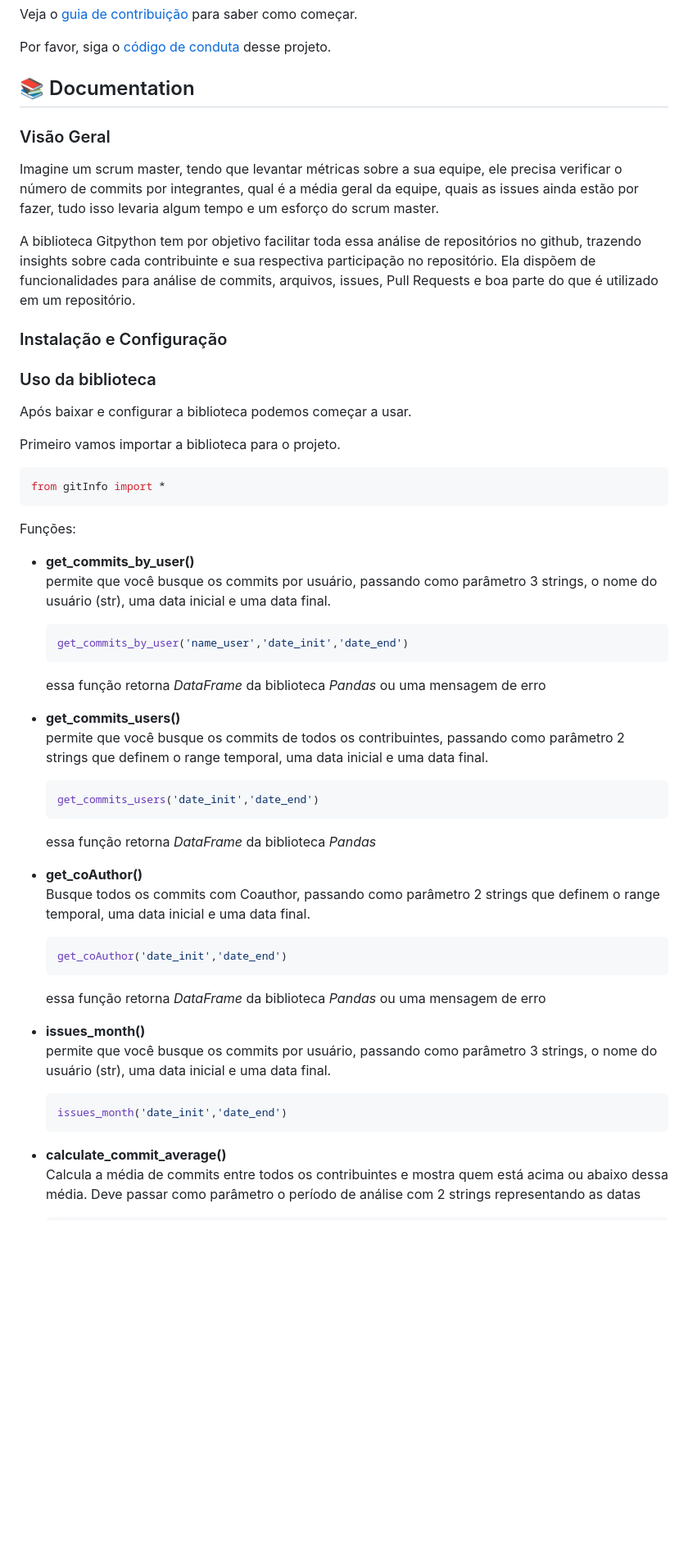
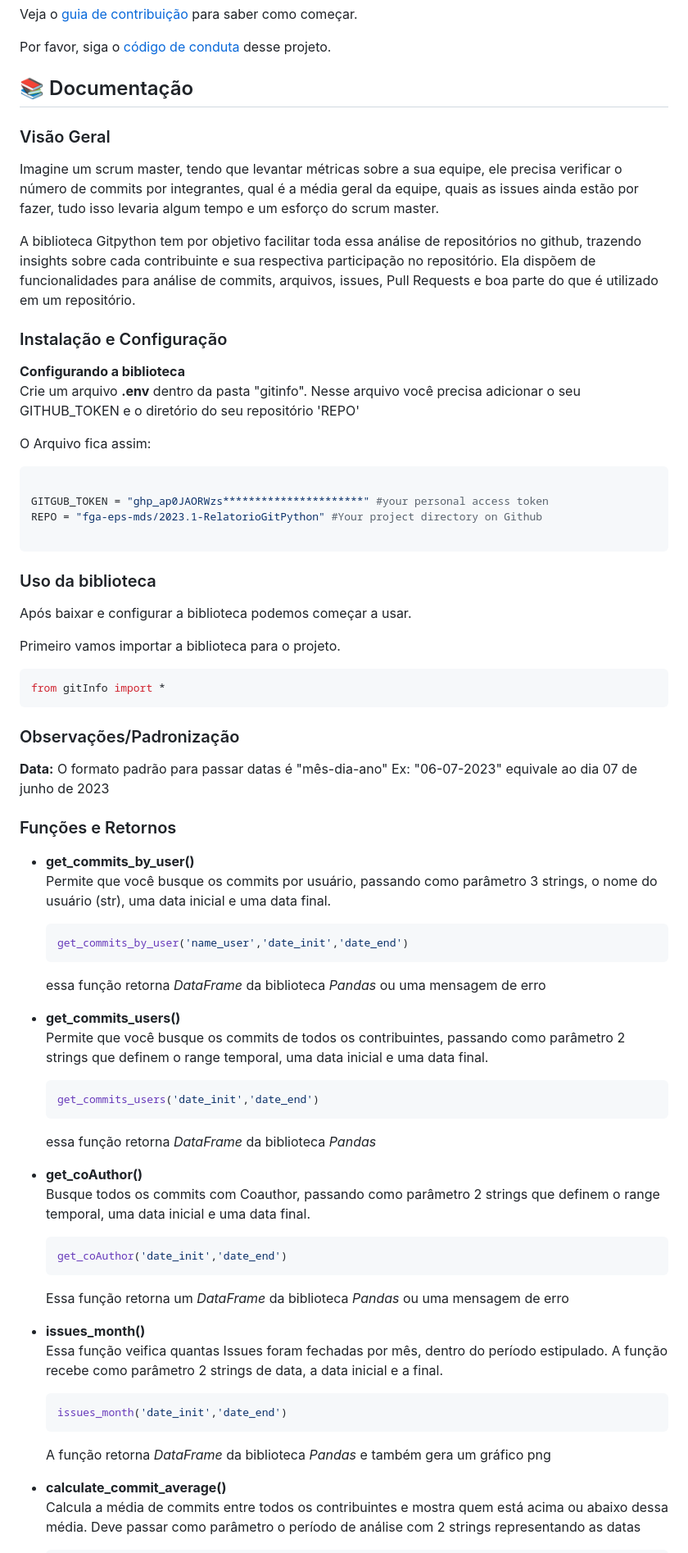
Before and after one commit to fga-eps-mds/2023.1-RelatorioGitPython, a Markdown page: README.md, the part around one of its changes. Shown at 82% size. Drawn GitHub-style; blank space fills up the shorter version.

Commit message:
Finaliza a descricao das funcoes
Co-authored-by: Catlen Oliveira <99406424+catlenc@users.noreply.github.com>'

````diff
--- a/README.md
+++ b/README.md
@@ -50,7 +50,7 @@ Veja o [guia de contribuição](/CONTRIBUTING.md) para saber como começar.
 
 Por favor, siga o [código de conduta](docs/CODE_OF_CONDUCT.md) desse projeto.
 
-## :books: Documentation
+## :books: Documentação
 
 ### Visão Geral
 
@@ -59,6 +59,18 @@ Imagine um scrum master, tendo que levantar métricas sobre a sua equipe, ele pr
 A biblioteca Gitpython tem por objetivo facilitar toda essa análise de repositórios no github, trazendo insights sobre cada contribuinte e sua respectiva participação no repositório. Ela dispõem de funcionalidades para análise de commits, arquivos, issues, Pull Requests e boa parte do que é utilizado em um repositório.
 
 ### Instalação e Configuração
+
+**Configurando a biblioteca**
+Crie um arquivo **.env** dentro da pasta "gitinfo". Nesse arquivo você precisa adicionar o seu GITHUB_TOKEN e o diretório do seu repositório 'REPO'
+
+O Arquivo fica assim:
+
+```python
+
+GITGUB_TOKEN = "ghp_ap0JAORWzs**********************" #your personal access token
+REPO = "fga-eps-mds/2023.1-RelatorioGitPython" #Your project directory on Github
+
+```
 
 ### Uso da biblioteca
 
@@ -70,10 +82,14 @@ Primeiro vamos importar a biblioteca para o projeto.
 from gitInfo import *
 ```
 
-Funções:
+### Observações/Padronização
+
+**Data:** O formato padrão para passar datas é "mês-dia-ano" Ex: "06-07-2023" equivale ao dia 07 de junho de 2023
+
+### Funções e Retornos
 
 - **get_commits_by_user()**
-  permite que você busque os commits por usuário, passando como parâmetro 3 strings, o nome do usuário (str), uma data inicial e uma data final.
+  Permite que você busque os commits por usuário, passando como parâmetro 3 strings, o nome do usuário (str), uma data inicial e uma data final.
 
   ```python
   get_commits_by_user('name_user','date_init','date_end')
@@ -82,7 +98,7 @@ Funções:
   essa função retorna _DataFrame_ da biblioteca _Pandas_ ou uma mensagem de erro
 
 - **get_commits_users()**
-  permite que você busque os commits de todos os contribuintes, passando como parâmetro 2 strings que definem o range temporal, uma data inicial e uma data final.
+  Permite que você busque os commits de todos os contribuintes, passando como parâmetro 2 strings que definem o range temporal, uma data inicial e uma data final.
 
   ```python
   get_commits_users('date_init','date_end')
@@ -97,14 +113,16 @@ Funções:
   get_coAuthor('date_init','date_end')
   ```
 
-  essa função retorna _DataFrame_ da biblioteca _Pandas_ ou uma mensagem de erro
+  Essa função retorna um _DataFrame_ da biblioteca _Pandas_ ou uma mensagem de erro
 
 - **issues_month()**
-  permite que você busque os commits por usuário, passando como parâmetro 3 strings, o nome do usuário (str), uma data inicial e uma data final.
+  Essa função veifica quantas Issues foram fechadas por mês, dentro do período estipulado. A função recebe como parâmetro 2 strings de data, a data inicial e a final.
 
   ```python
   issues_month('date_init','date_end')
   ```
+
+  A função retorna _DataFrame_ da biblioteca _Pandas_ e também gera um gráfico png
 
 - **calculate_commit_average()**
   Calcula a média de commits entre todos os contribuintes e mostra quem está acima ou abaixo dessa média. Deve passar como parâmetro o período de análise com 2 strings representando as datas
````
Also changed, not shown: other parts of README.md (+19 -7 lines).
